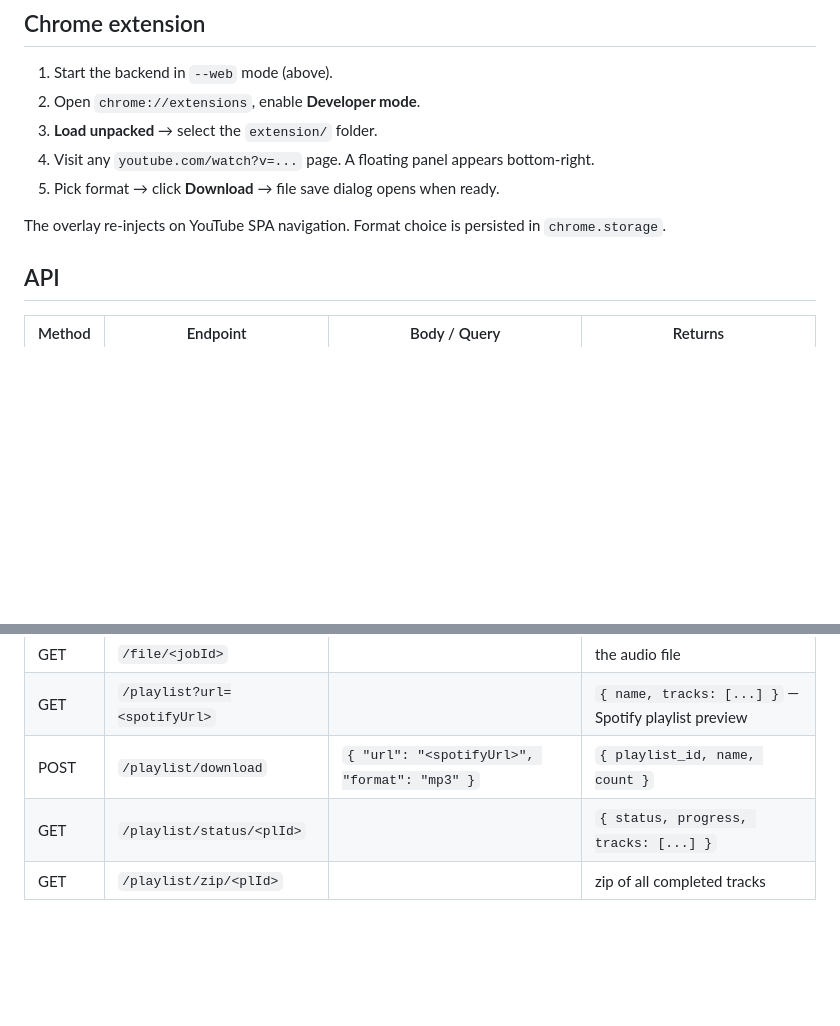
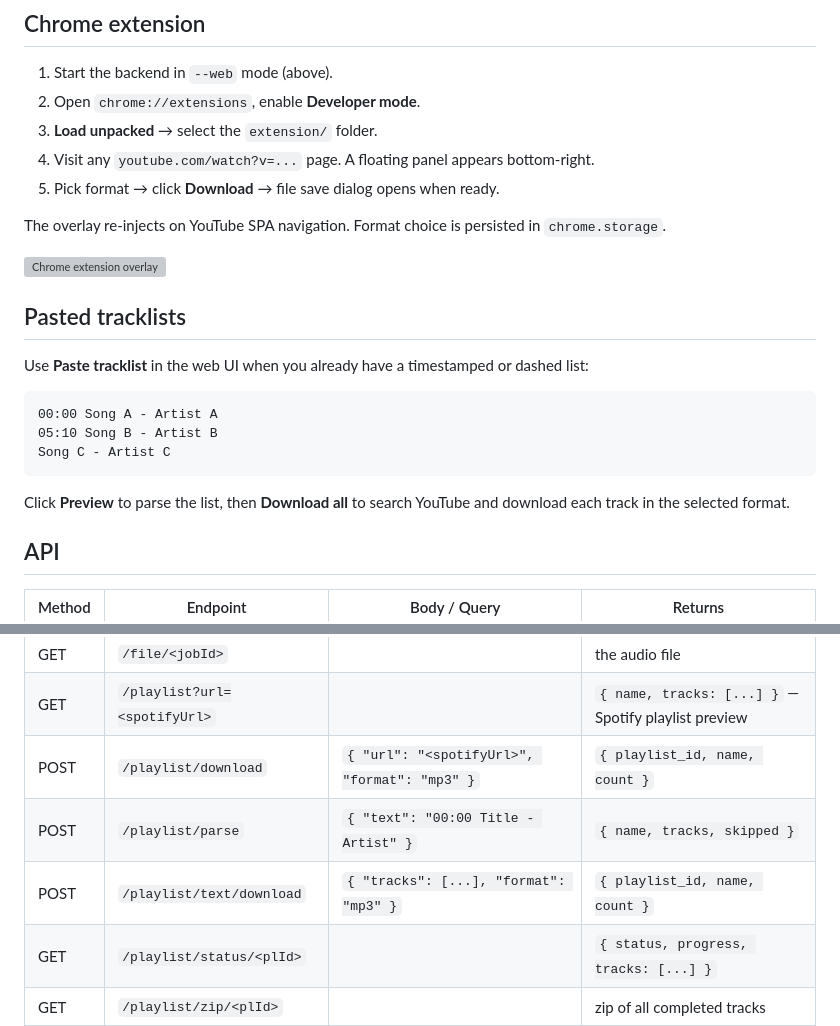
Before and after one commit to dikadk/youtubedownloader, a Markdown page: README.md, 2 parts joined by grey strips. GitHub-like rendering; blank space fills up the shorter version; grey boxes are pictures that could not be loaded.

````diff
--- a/README.md
+++ b/README.md
@@ -51,6 +64,20 @@ python3 -m venv .venv
 
 The overlay re-injects on YouTube SPA navigation. Format choice is persisted in `chrome.storage`.
 
+![Chrome extension overlay](screenshots/overlay.png)
+
+## Pasted tracklists
+
+Use **Paste tracklist** in the web UI when you already have a timestamped or dashed list:
+
+```text
+00:00 Song A - Artist A
+05:10 Song B - Artist B
+Song C - Artist C
+```
+
+Click **Preview** to parse the list, then **Download all** to search YouTube and download each track in the selected format.
+
 ## API
 
 | Method | Endpoint              | Body / Query                              | Returns                              |
@@ -62,6 +89,8 @@ The overlay re-injects on YouTube SPA navigation. Format choice is persisted in
 | GET    | `/file/<jobId>`       |                                           | the audio file                       |
 | GET    | `/playlist?url=<spotifyUrl>` |                                    | `{ name, tracks: [...] }` — Spotify playlist preview |
 | POST   | `/playlist/download`  | `{ "url": "<spotifyUrl>", "format": "mp3" }` | `{ playlist_id, name, count }`   |
+| POST   | `/playlist/parse`     | `{ "text": "00:00 Title - Artist" }`      | `{ name, tracks, skipped }`          |
+| POST   | `/playlist/text/download` | `{ "tracks": [...], "format": "mp3" }` | `{ playlist_id, name, count }`       |
 | GET    | `/playlist/status/<plId>` |                                       | `{ status, progress, tracks: [...] }`|
 | GET    | `/playlist/zip/<plId>` |                                          | zip of all completed tracks          |
 | GET    | `/config`             |                                           | `{ download_dir, default, env }`     |
````
Also changed, not shown: other parts of README.md (+17 -3 lines), screenshots/web-ui.png (added), 4 other files.
